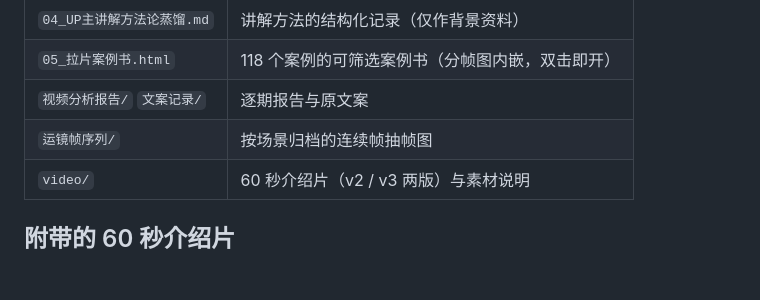
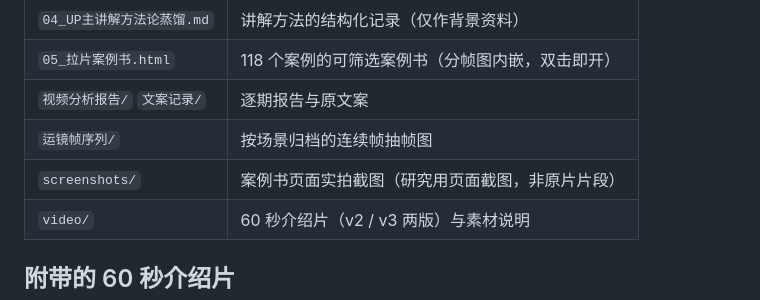
Before and after one commit to LoveRain1997/h3-prompt-journal, a Markdown page: lapian-research/README.md, the part around the change. Drawn GitHub-style; blank space fills up the shorter version.

```diff
--- a/lapian-research/README.md
+++ b/lapian-research/README.md
@@ -21,6 +21,7 @@
 | `05_拉片案例书.html` | 118 个案例的可筛选案例书（分帧图内嵌，双击即开） |
 | `视频分析报告/` `文案记录/` | 逐期报告与原文案 |
 | `运镜帧序列/` | 按场景归档的连续帧抽帧图 |
+| `screenshots/` | 案例书页面实拍截图（研究用页面截图，非原片片段） |
 | `video/` | 60 秒介绍片（v2 / v3 两版）与素材说明 |
 
 ## 附带的 60 秒介绍片
```
Also changed, not shown: README.md (+6 -0 lines), lapian-research/screenshots/casebook-overview.png (added).
